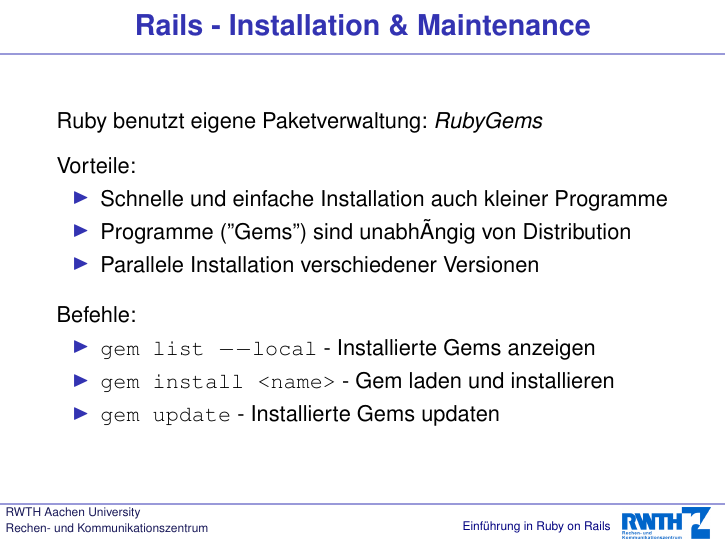
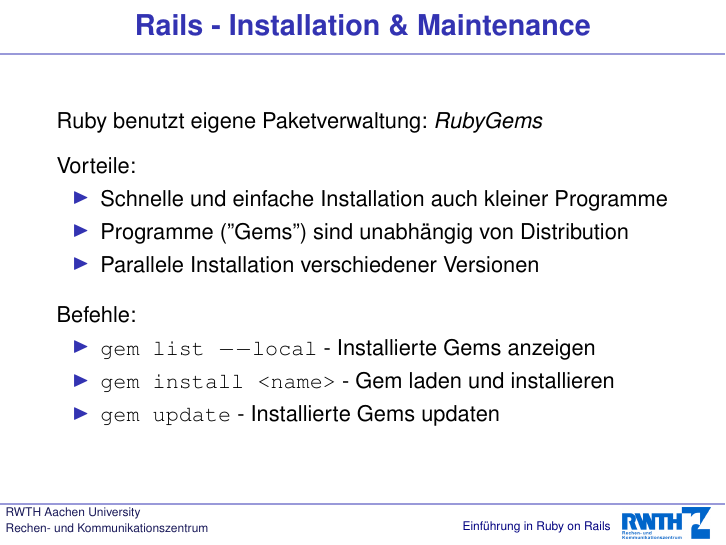
Before and after one commit to heipei/presentations, LaTeX slides (rails/vortrag-handout.tex, which reads rails/vortrag.tex): page 28 of 32. Compiled offline with pdfLaTeX; the source files are stored in an older character set and shown here as Unicode.

Commit message:
Conversion to UTF-8

```diff
--- a/rails/vortrag.tex
+++ b/rails/vortrag.tex
@@ -445,7 +445,7 @@
   Vorteile:
   \begin{itemize}
     \item Schnelle und einfache Installation auch kleiner Programme
-    \item Programme (''Gems'') sind unabhÃngig von Distribution
+    \item Programme (''Gems'') sind unabhängig von Distribution
     \item Parallele Installation verschiedener Versionen
   \end{itemize}
   \vspace{0.3cm}
```
Also changed, not shown: rails/vortrag.tex (4 more changed lines).
